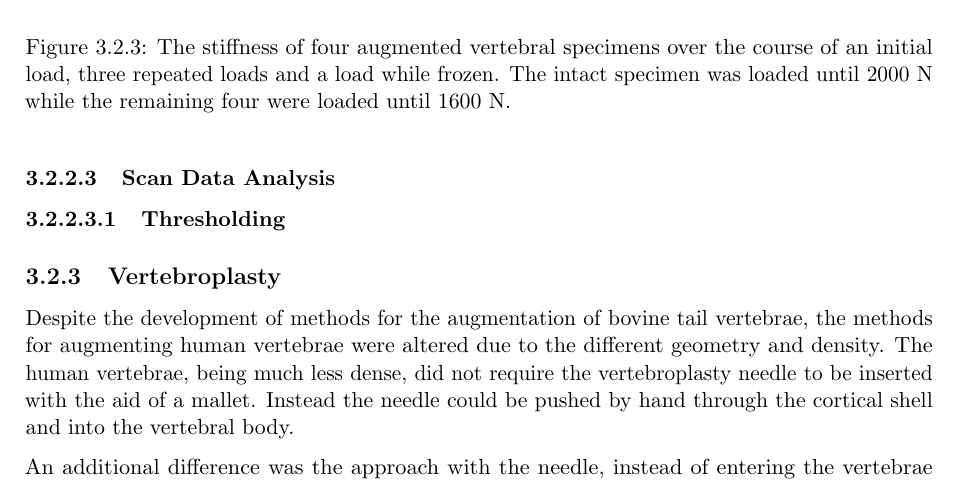
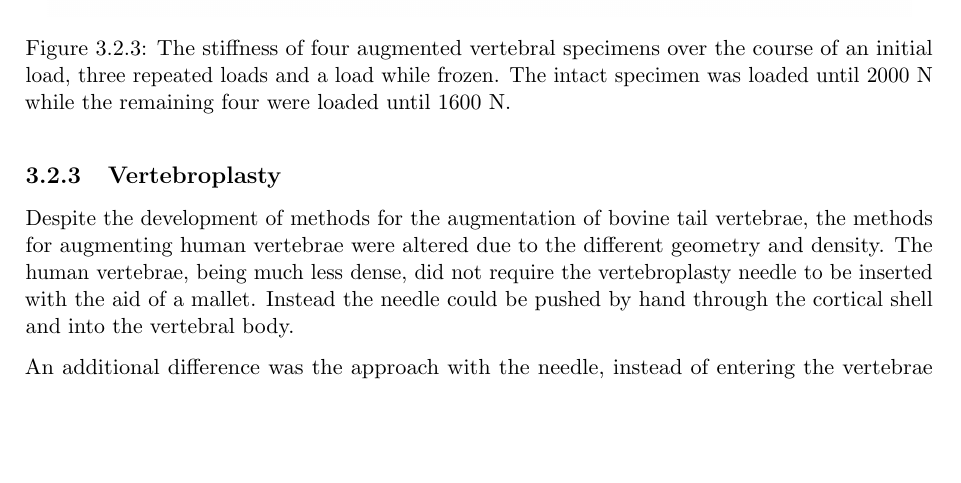
Before and after one commit to mngad/pythonPlotting, a LaTeX thesis (main.tex, which reads Chapters/Chapter_HT.tex): part of page 58 of 70 before the commit and part of page 58 of 69 after it, cut so that both start at the same text, the shorter picture padded with empty space. Compiled offline with pdfLaTeX.

Commit message:
minor changes

```diff
--- a/Chapters/Chapter_HT.tex
+++ b/Chapters/Chapter_HT.tex
@@ -123,9 +123,7 @@ This excludes the initial cyclic loading, starts the loading at 50 N and displac
 
 
 
-\subsubsection{Scan Data Analysis}
 
-\paragraph{Thresholding}
 
 
 \subsection{Vertebroplasty}
```
Also changed, not shown: Chapters/Chapter_HT.tex (2 more changed lines).
